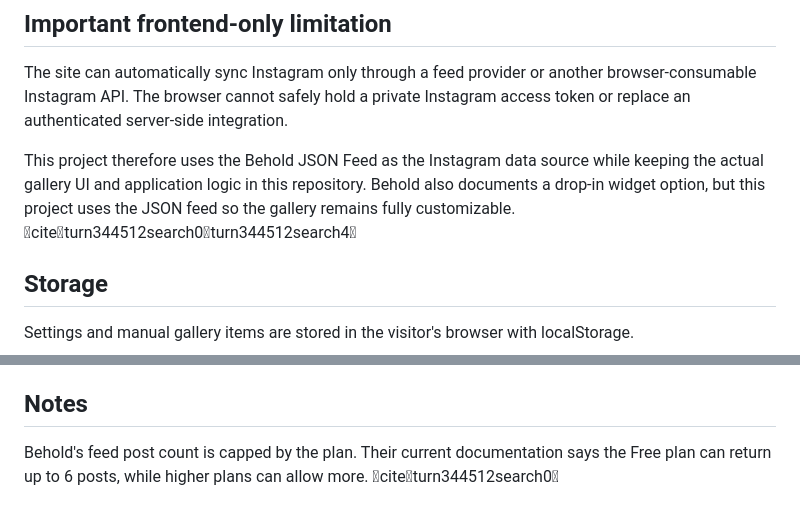
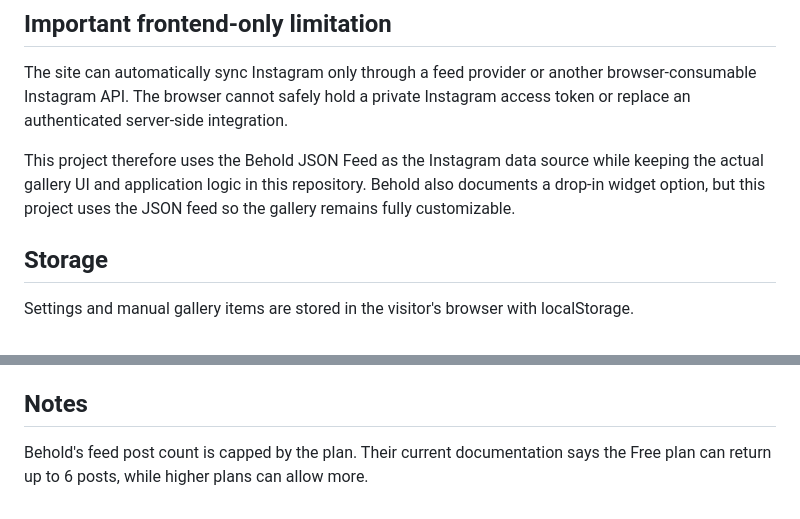
Before and after one commit to pavley-mousa/codealpha_tasks_image_gallery, a Markdown page: README.md, 2 parts joined by grey strips. Drawn GitHub-style.

```diff
--- a/README.md
+++ b/README.md
@@ -99,7 +99,7 @@ The gallery supports images, videos, reels, and carousel posts. Carousel cards u
 
 The site can automatically sync Instagram only through a feed provider or another browser-consumable Instagram API. The browser cannot safely hold a private Instagram access token or replace an authenticated server-side integration.
 
-This project therefore uses the Behold JSON Feed as the Instagram data source while keeping the actual gallery UI and application logic in this repository. Behold also documents a drop-in widget option, but this project uses the JSON feed so the gallery remains fully customizable. citeturn344512search0turn344512search4
+This project therefore uses the Behold JSON Feed as the Instagram data source while keeping the actual gallery UI and application logic in this repository. Behold also documents a drop-in widget option, but this project uses the JSON feed so the gallery remains fully customizable.
 
 ## Storage
 
@@ -120,4 +120,4 @@ For uploaded manual images, the app stores a browser Data URL and limits large f
 
 ## Notes
 
-Behold's feed post count is capped by the plan. Their current documentation says the Free plan can return up to 6 posts, while higher plans can allow more. citeturn344512search0
+Behold's feed post count is capped by the plan. Their current documentation says the Free plan can return up to 6 posts, while higher plans can allow more.
```
Also changed, not shown: other parts of README.md (+3 -3 lines).
